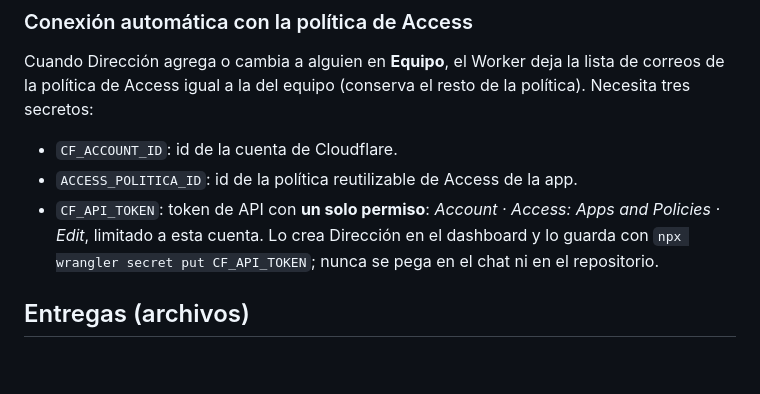
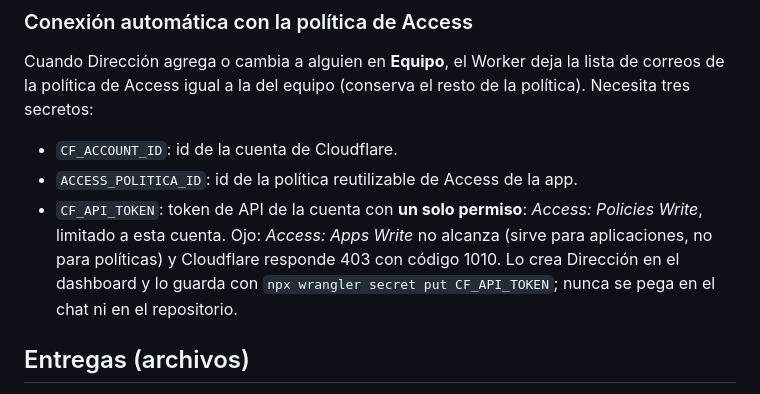
Before and after one commit to rocastillo310/Eureka-Hub, a Markdown page: README.md, the part around the change. Drawn GitHub-style; blank space fills up the shorter version.

Commit message:
README: el token de Access necesita «Access: Policies Write» (con «Apps Write» responde 1010)
Co-Authored-By: Claude Opus 5.5 <noreply@anthropic.com>

```diff
--- a/README.md
+++ b/README.md
@@ -80,7 +80,7 @@ Cuando Dirección agrega o cambia a alguien en **Equipo**, el Worker deja la lis
 
 - `CF_ACCOUNT_ID`: id de la cuenta de Cloudflare.
 - `ACCESS_POLITICA_ID`: id de la política reutilizable de Access de la app.
-- `CF_API_TOKEN`: token de API con **un solo permiso**: *Account · Access: Apps and Policies · Edit*, limitado a esta cuenta. Lo crea Dirección en el dashboard y lo guarda con `npx wrangler secret put CF_API_TOKEN`; nunca se pega en el chat ni en el repositorio.
+- `CF_API_TOKEN`: token de API de la cuenta con **un solo permiso**: *Access: Policies Write*, limitado a esta cuenta. Ojo: *Access: Apps Write* no alcanza (sirve para aplicaciones, no para políticas) y Cloudflare responde 403 con código 1010. Lo crea Dirección en el dashboard y lo guarda con `npx wrangler secret put CF_API_TOKEN`; nunca se pega en el chat ni en el repositorio.
 
 ## Entregas (archivos)
 
```
